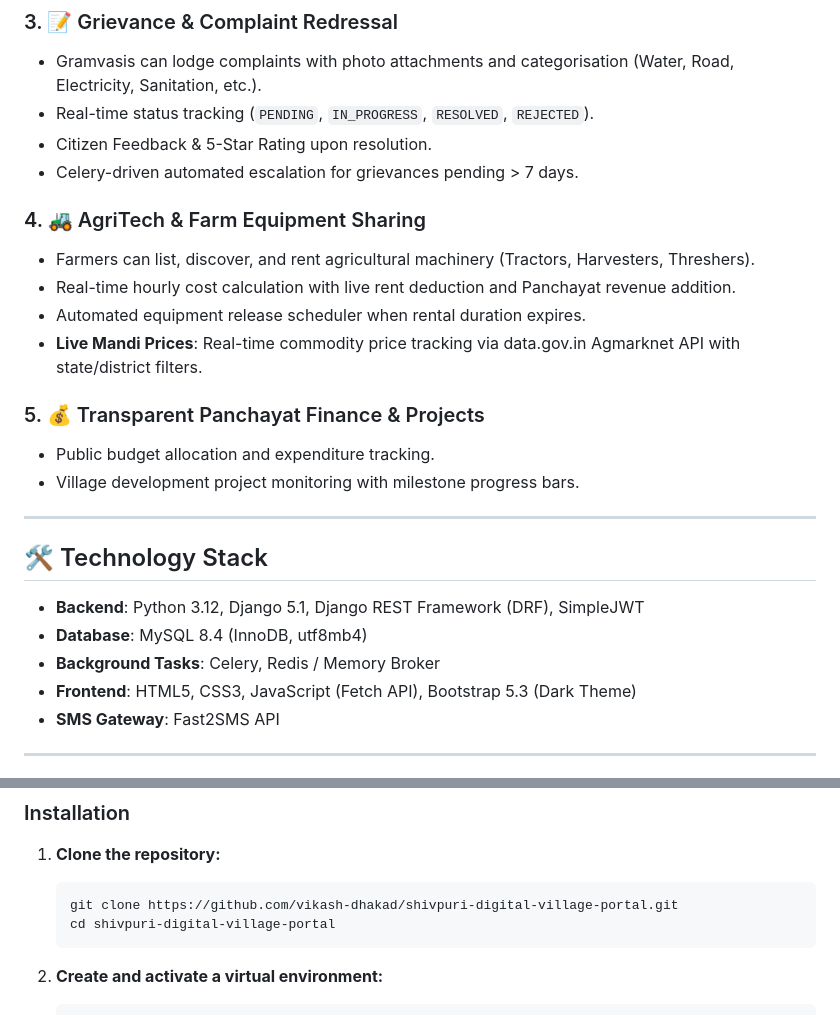
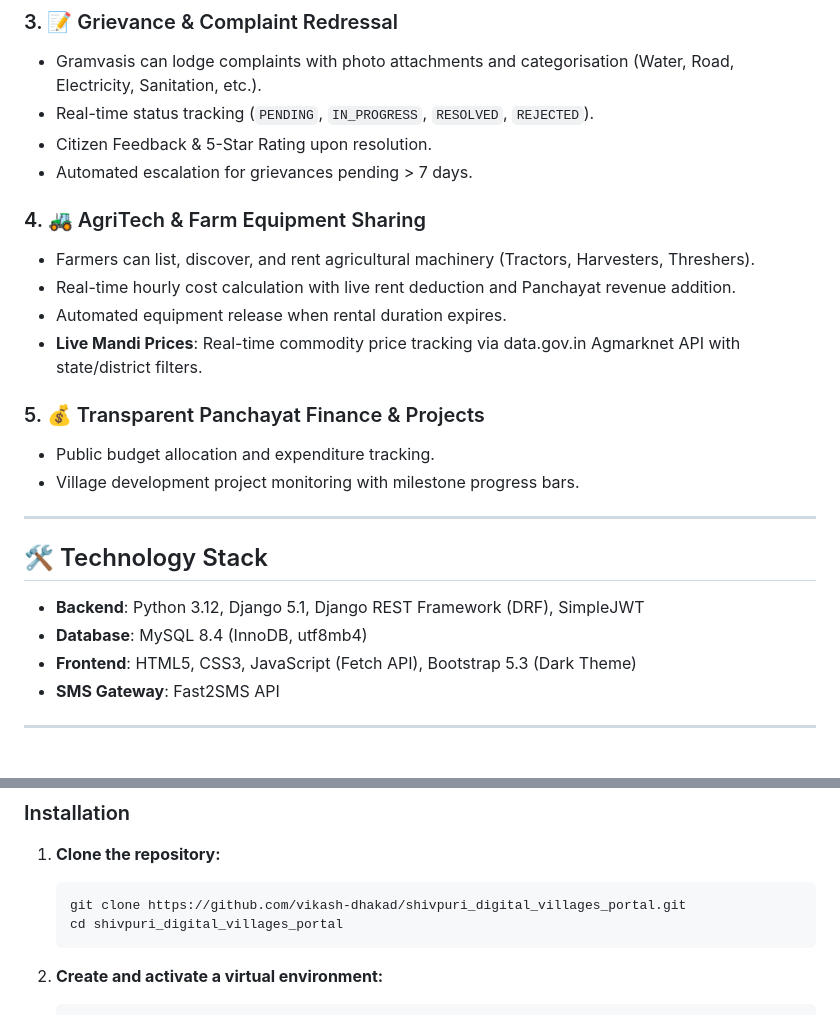
Before and after one commit to vikash-dhakad/shivpuri_digital_villages_portal, a Markdown page: README.md, 2 parts joined by grey strips. GitHub-like rendering.

Commit message:
Update README: remove background tasks from technology stack and fix clone URL

````diff
--- a/README.md
+++ b/README.md
@@ -20,12 +20,12 @@ A full-stack Rural Governance & Digital Village platform built with **Python, Dj
 - Gramvasis can lodge complaints with photo attachments and categorisation (Water, Road, Electricity, Sanitation, etc.).
 - Real-time status tracking (`PENDING`, `IN_PROGRESS`, `RESOLVED`, `REJECTED`).
 - Citizen Feedback & 5-Star Rating upon resolution.
-- Celery-driven automated escalation for grievances pending > 7 days.
+- Automated escalation for grievances pending > 7 days.
 
 ### 4. 🚜 AgriTech & Farm Equipment Sharing
 - Farmers can list, discover, and rent agricultural machinery (Tractors, Harvesters, Threshers).
 - Real-time hourly cost calculation with live rent deduction and Panchayat revenue addition.
-- Automated equipment release scheduler when rental duration expires.
+- Automated equipment release when rental duration expires.
 - **Live Mandi Prices**: Real-time commodity price tracking via data.gov.in Agmarknet API with state/district filters.
 
 ### 5. 💰 Transparent Panchayat Finance & Projects
@@ -38,7 +38,6 @@ A full-stack Rural Governance & Digital Village platform built with **Python, Dj
 
 - **Backend**: Python 3.12, Django 5.1, Django REST Framework (DRF), SimpleJWT
 - **Database**: MySQL 8.4 (InnoDB, utf8mb4)
-- **Background Tasks**: Celery, Redis / Memory Broker
 - **Frontend**: HTML5, CSS3, JavaScript (Fetch API), Bootstrap 5.3 (Dark Theme)
 - **SMS Gateway**: Fast2SMS API
 
@@ -54,8 +53,8 @@ A full-stack Rural Governance & Digital Village platform built with **Python, Dj
 
 1. **Clone the repository:**
    ```bash
-   git clone https://github.com/vikash-dhakad/shivpuri-digital-village-portal.git
-   cd shivpuri-digital-village-portal
+   git clone https://github.com/vikash-dhakad/shivpuri_digital_villages_portal.git
+   cd shivpuri_digital_villages_portal
    ```
 
 2. **Create and activate a virtual environment:**
````
